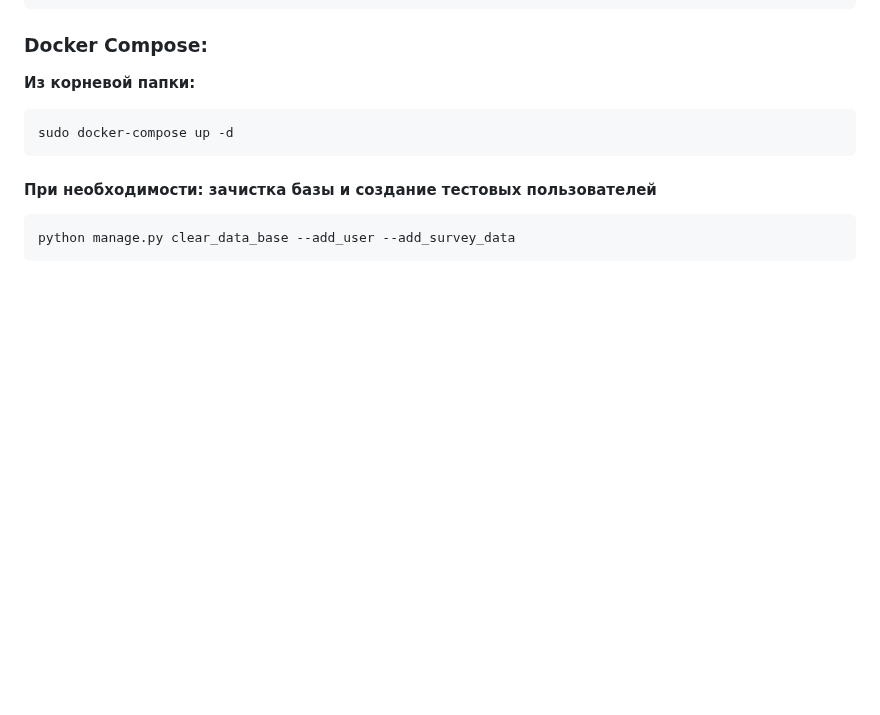
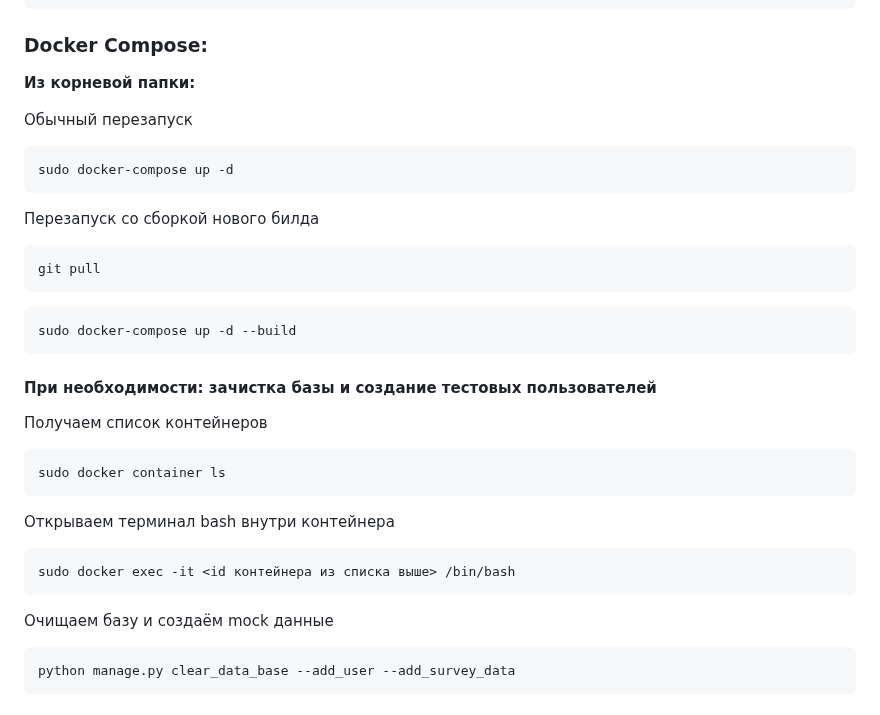
Before and after one commit to IlyaEmelin/chatbot_promotion, a Markdown page: README.md, the part around the change. GitHub-like rendering; blank space fills up the shorter version.

Commit message:
alter README.md

````diff
--- a/README.md
+++ b/README.md
@@ -123,11 +123,32 @@ ssh -l fondprodvizhenie 158.160.185.86
 
 **Из корневой папки:**
 
+Обычный перезапуск
 ```bash
 sudo docker-compose up -d
 ```
 
+Перезапуск со сборкой нового билда
+```bash
+git pull
+```
+```bash
+sudo docker-compose up -d --build
+```
+
 #### При необходимости: зачистка базы и создание тестовых пользователей
+
+Получаем список контейнеров
+```bash
+sudo docker container ls
+```
+
+Открываем терминал bash внутри контейнера
+```bash
+sudo docker exec -it <id контейнера из списка выше> /bin/bash
+```
+
+Очищаем базу и создаём mock данные
 ```bash
 python manage.py clear_data_base --add_user --add_survey_data
 ```
````
